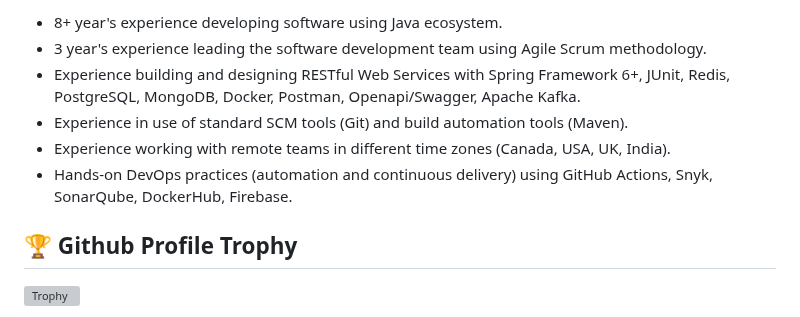
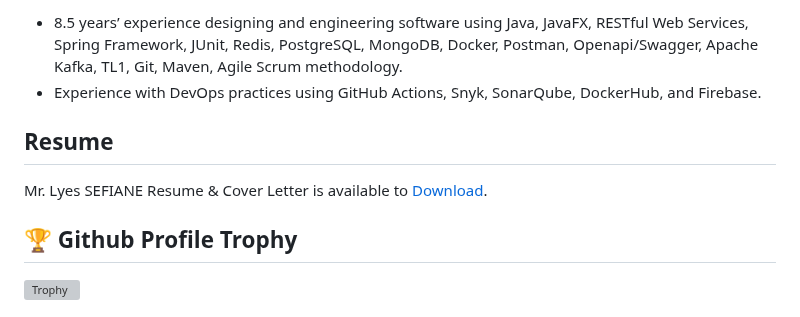
Before and after one commit to lyes-sefiane/lyes-sefiane, a Markdown page: README.md, the part around one of its changes. GitHub-like rendering; grey boxes are pictures that could not be loaded.

```diff
--- a/README.md
+++ b/README.md
@@ -42,12 +42,11 @@ As <a href="https://drive.google.com/file/d/1ZFE8EHSwM2NZnp4pd2QSYdXrZNnNiiO_/vi
   <ul>
-    <li>8+ year's experience developing software using Java ecosystem.</li>
-    <li>3 year's experience leading the software development team using Agile Scrum methodology.</li>
-    <li>Experience building and designing RESTful Web Services with Spring Framework 6+, JUnit, Redis, PostgreSQL, MongoDB, Docker, Postman, Openapi/Swagger, Apache Kafka.</li>
-    <li>Experience in use of standard SCM tools (Git) and build automation tools (Maven).</li>
-    <li>Experience working with remote teams in different time zones (Canada, USA, UK, India).</li>
-    <li>Hands-on DevOps practices (automation and continuous delivery) using GitHub Actions, Snyk, SonarQube, DockerHub, Firebase.</li>
+    <li>8.5 years’ experience designing and engineering software using Java, JavaFX, RESTful Web Services, Spring Framework, JUnit, Redis, PostgreSQL, MongoDB, Docker, Postman, Openapi/Swagger, Apache Kafka, TL1, Git, Maven, Agile Scrum methodology.</li>
+    <li>Experience with DevOps practices using GitHub Actions, Snyk, SonarQube, DockerHub, and Firebase.</li>
   </ul>
 
+  ## Resume
+
+  Mr. Lyes SEFIANE Resume & Cover Letter is available to <a href="https://drive.google.com/file/d/1bkq8SZ7Ja_p5DxuL6NW0Oh3HfMPkLwu4/view?usp=sharing" target="_blank">Download</a>.
 
   ## 🏆 Github Profile Trophy
 
```
Also changed, not shown: other parts of README.md (+1 -1 lines).
